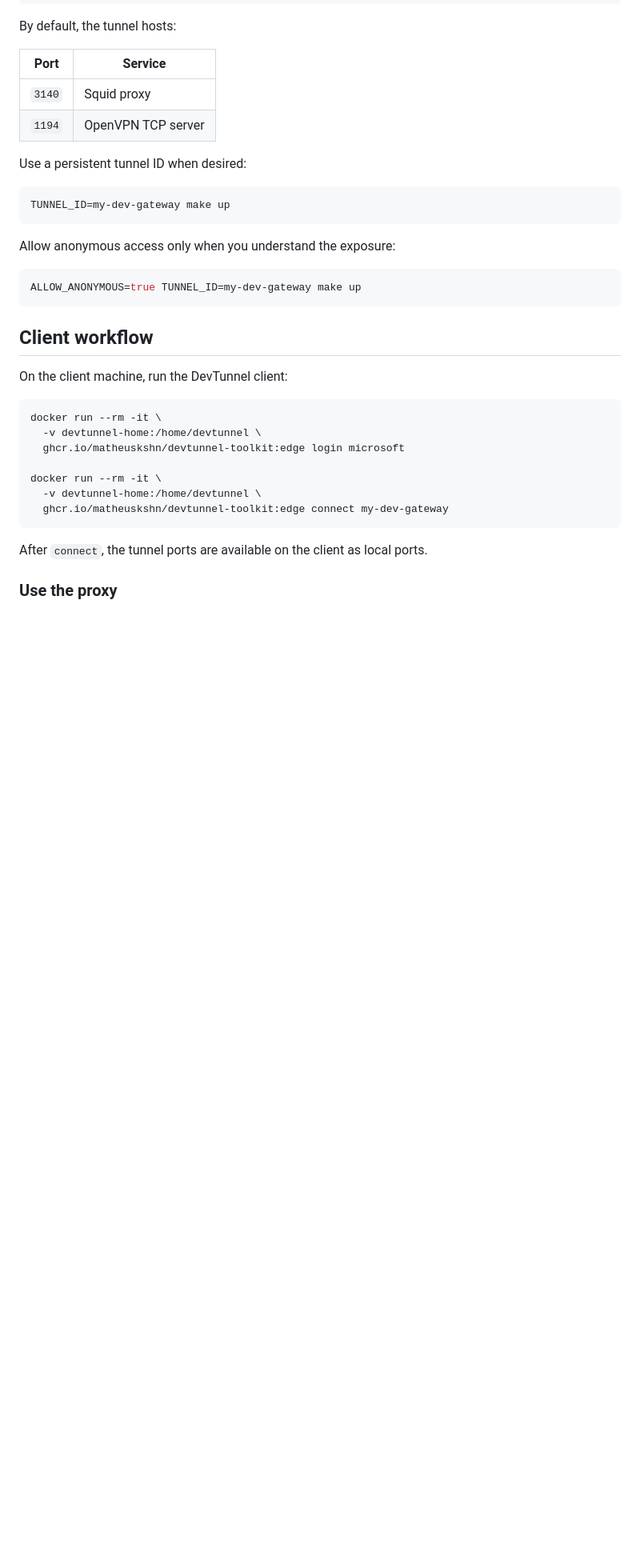
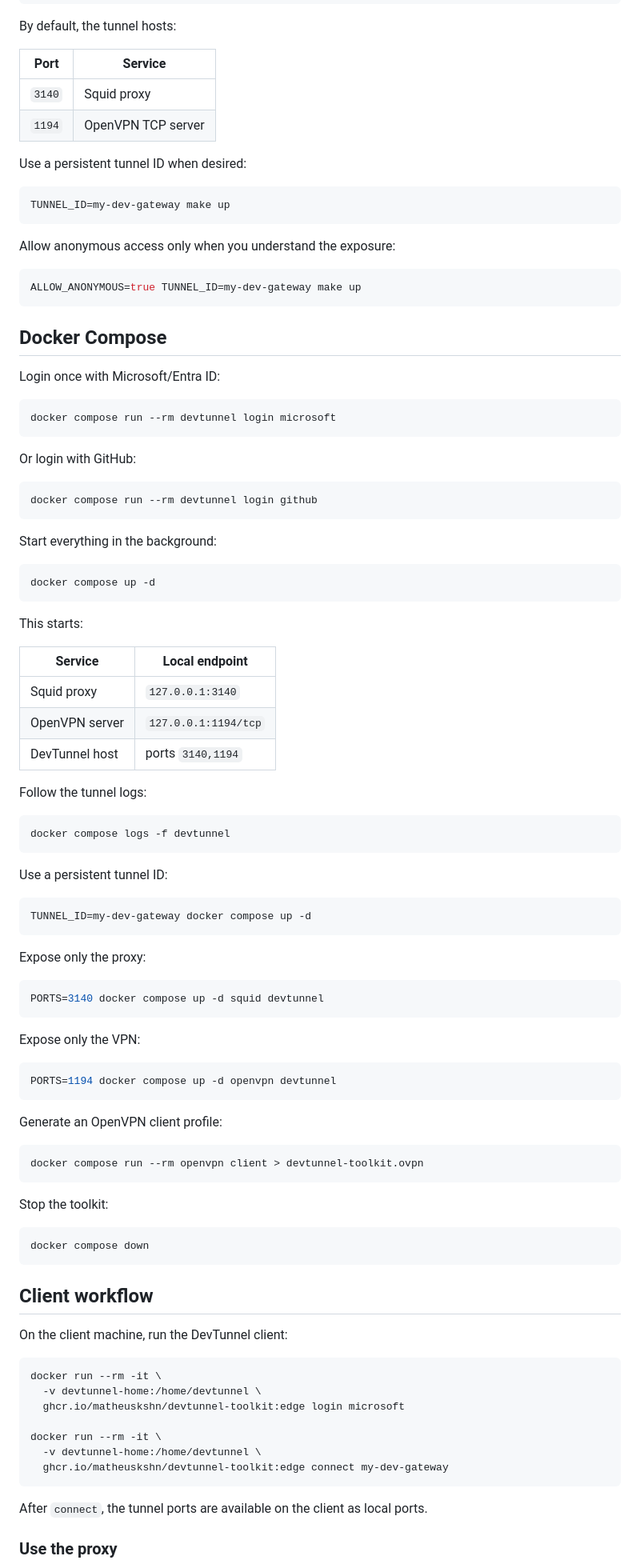
Before and after one commit to matheuskshn/devtunnel-toolkit, a Markdown page: README.md, the part around the change. Shown at 80% size. Rendered like a GitHub page; blank space fills up the shorter version.

Commit message:
Document Docker Compose usage

````diff
--- a/README.md
+++ b/README.md
@@ -64,6 +64,70 @@ Allow anonymous access only when you understand the exposure:
 
 ```bash
 ALLOW_ANONYMOUS=true TUNNEL_ID=my-dev-gateway make up
+```
+
+## Docker Compose
+
+Login once with Microsoft/Entra ID:
+
+```bash
+docker compose run --rm devtunnel login microsoft
+```
+
+Or login with GitHub:
+
+```bash
+docker compose run --rm devtunnel login github
+```
+
+Start everything in the background:
+
+```bash
+docker compose up -d
+```
+
+This starts:
+
+| Service | Local endpoint |
+| --- | --- |
+| Squid proxy | `127.0.0.1:3140` |
+| OpenVPN server | `127.0.0.1:1194/tcp` |
+| DevTunnel host | ports `3140,1194` |
+
+Follow the tunnel logs:
+
+```bash
+docker compose logs -f devtunnel
+```
+
+Use a persistent tunnel ID:
+
+```bash
+TUNNEL_ID=my-dev-gateway docker compose up -d
+```
+
+Expose only the proxy:
+
+```bash
+PORTS=3140 docker compose up -d squid devtunnel
+```
+
+Expose only the VPN:
+
+```bash
+PORTS=1194 docker compose up -d openvpn devtunnel
+```
+
+Generate an OpenVPN client profile:
+
+```bash
+docker compose run --rm openvpn client > devtunnel-toolkit.ovpn
+```
+
+Stop the toolkit:
+
+```bash
+docker compose down
 ```
 
 ## Client workflow
````
